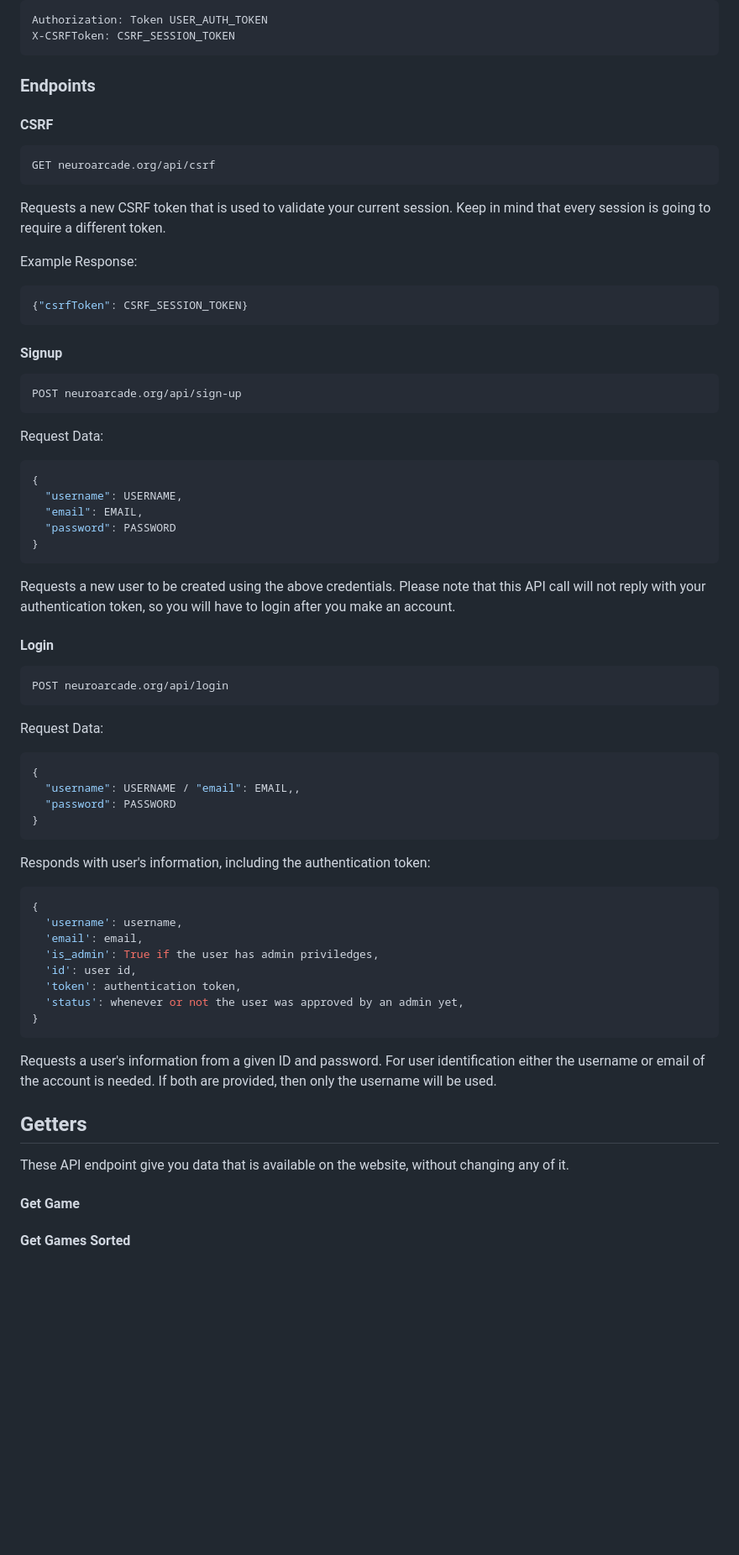
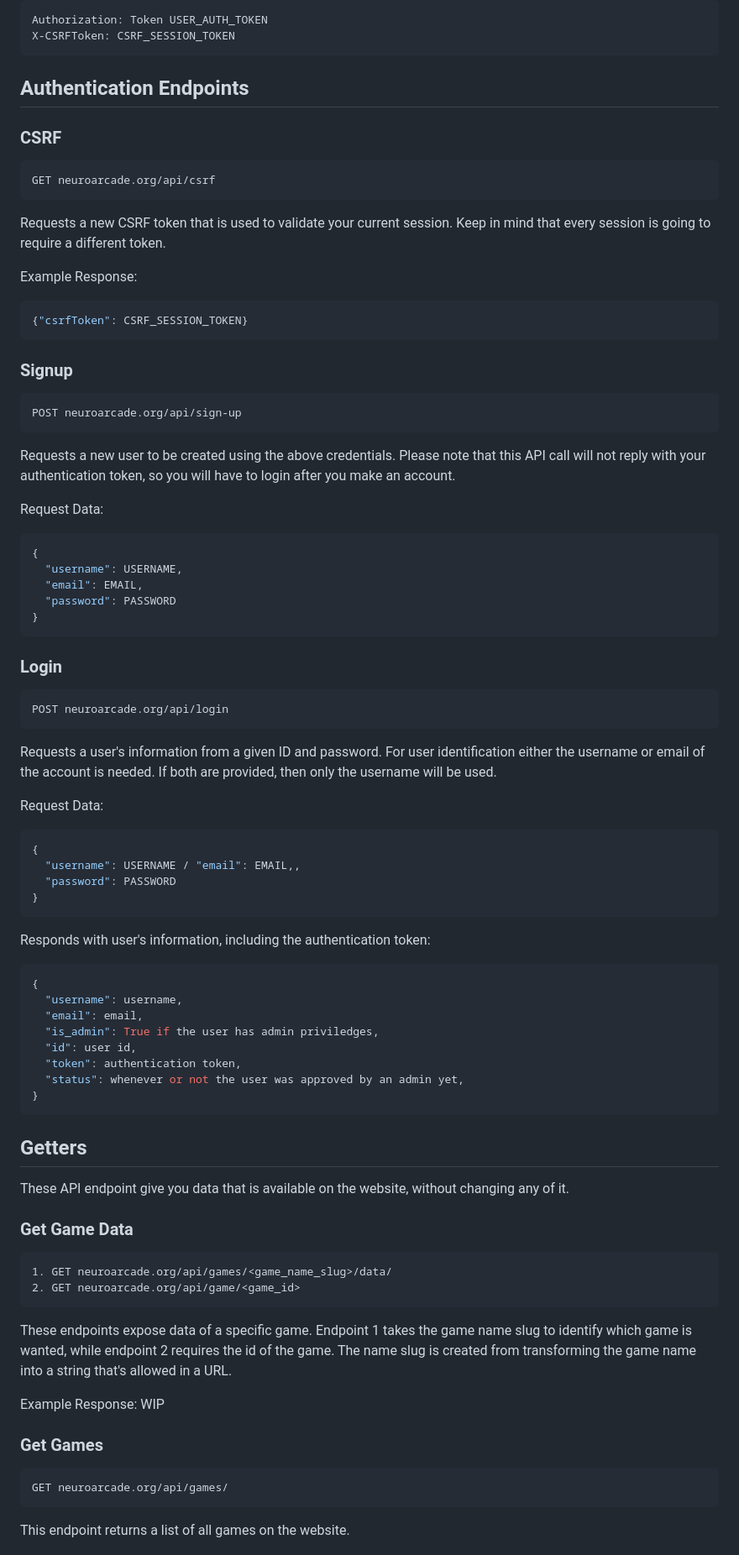
Before and after one commit to nathanlogie/neuro_arcade, a Markdown page: docs/api_reference.md, the part around the change printed below. Shown: that part at 84% size. GitHub-like rendering; blank space fills up the shorter version.

````diff
--- a/docs/api_reference.md
+++ b/docs/api_reference.md
@@ -27,9 +27,9 @@ Authorization: Token USER_AUTH_TOKEN
 X-CSRFToken: CSRF_SESSION_TOKEN
 ```
 
-### Endpoints
+## Authentication Endpoints
 
-#### CSRF
+### CSRF
 ```
 GET neuroarcade.org/api/csrf
 ```
@@ -41,10 +41,14 @@ Example Response:
 {"csrfToken": CSRF_SESSION_TOKEN}
 ```
 
-#### Signup
+### Signup
 ```
 POST neuroarcade.org/api/sign-up
 ```
+Requests a new user to be created using the above credentials. Please note
+that this API call will not reply with your authentication token, so you
+will have to login after you make an account.
+
 Request Data:
 ```json
 {
@@ -53,15 +57,16 @@ Request Data:
   "password": PASSWORD
 }
 ```
-Requests a new user to be created using the above credentials. Please note
-that this API call will not reply with your authentication token, so you
-will have to login after you make an account.
 
 
-#### Login
+### Login
 ```
 POST neuroarcade.org/api/login
 ```
+Requests a user's information from a given ID and password. For user
+identification either the username or email of the account is needed.
+If both are provided, then only the username will be used.
+
 Request Data:
 ```json
 {
@@ -72,17 +77,14 @@ Request Data:
 Responds with user's information, including the authentication token:
 ```json
 {
-  'username': username,
-  'email': email,
-  'is_admin': True if the user has admin priviledges,
-  'id': user id,
-  'token': authentication token,
-  'status': whenever or not the user was approved by an admin yet,
+  "username": username,
+  "email": email,
+  "is_admin": True if the user has admin priviledges,
+  "id": user id,
+  "token": authentication token,
+  "status": whenever or not the user was approved by an admin yet,
 }
 ```
-Requests a user's information from a given ID and password. For user
-identification either the username or email of the account is needed.
-If both are provided, then only the username will be used.
 
 
 ## Getters
@@ -90,9 +92,27 @@ If both are provided, then only the username will be used.
 These API endpoint give you data that is available on the website, without
 changing any of it.
 
-#### Get Game
+### Get Game Data
+```
+1. GET neuroarcade.org/api/games/<game_name_slug>/data/
+2. GET neuroarcade.org/api/game/<game_id>
+```
+These endpoints expose data of a specific game. Endpoint 1 takes the game
+name slug to identify which game is wanted, while endpoint 2 requires the
+id of the game. The name slug is created from transforming the game name
+into a string that's allowed in a URL.
+
+Example Response: WIP
+
+[//]: # (todo: example response for get game data)
 
 
-#### Get Games Sorted
+### Get Games
+```
+GET neuroarcade.org/api/games/
+```
+This endpoint returns a list of all games on the website.
+
+[//]: # (todo: wait, really? ALL of them?? Is this right?)
 
 
````
Also changed, not shown: other parts of docs/api_reference.md (+59 -13 lines).
